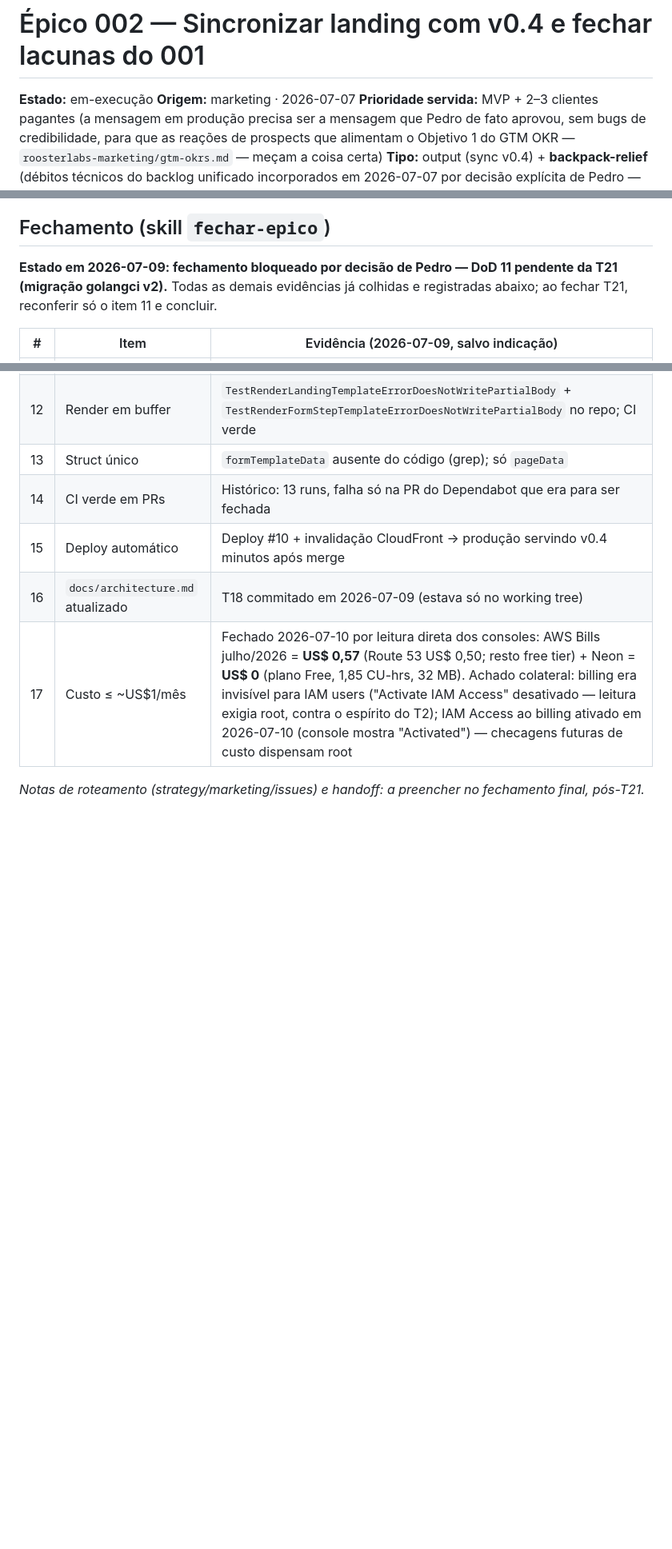
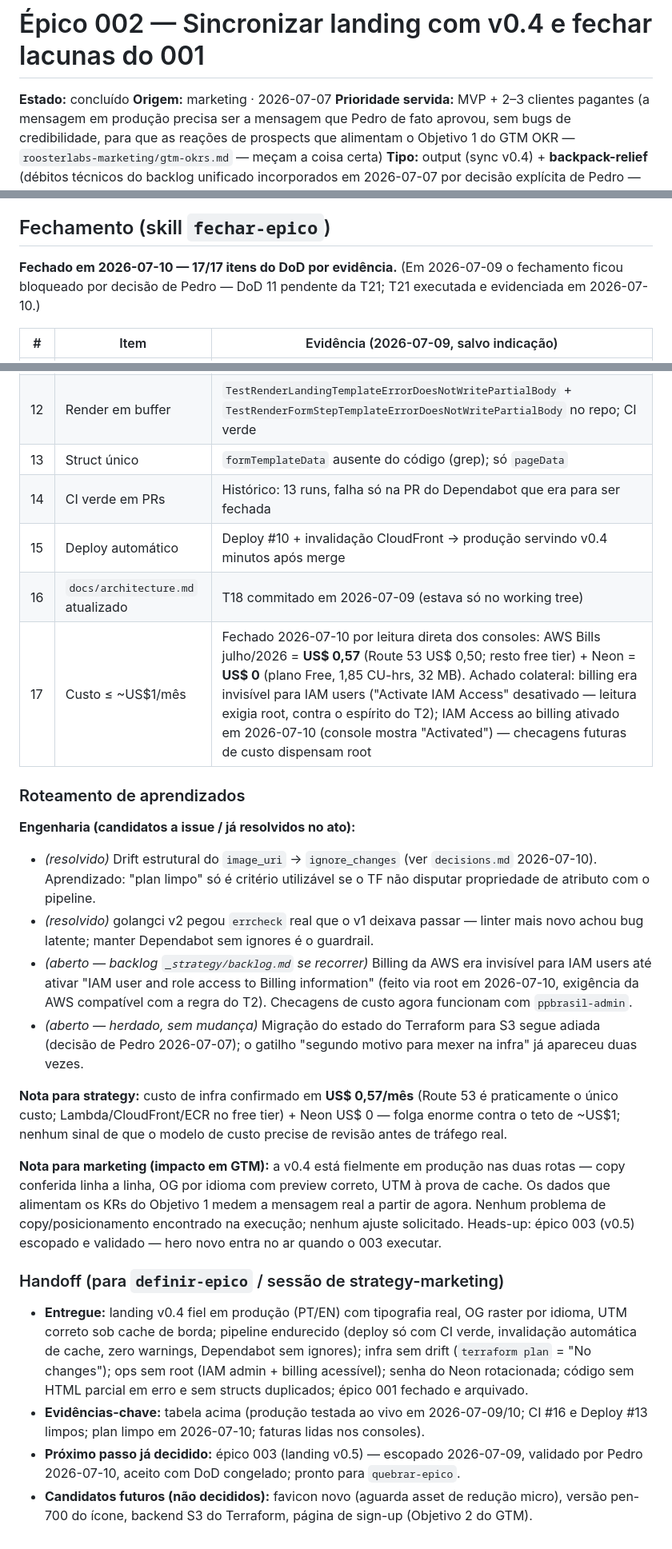
Before and after one commit to ppbrasil/roosterlabs, a Markdown page: epics/done/002-landing-v04-sync.md, 3 parts joined by grey strips. Shown at 80% size. GitHub-like rendering; blank space fills up the shorter version.

Commit message:
Fecha épico 002 (17/17 por evidência, arquiva em done/); aceita épico 003 (DoD congelado); decisões golangci v2 e image_uri

```diff
--- a/epics/002-landing-v04-sync.md
+++ b/epics/done/002-landing-v04-sync.md
@@ -1,6 +1,6 @@
 # Épico 002 — Sincronizar landing com v0.4 e fechar lacunas do 001
 
-**Estado:** em-execução <!-- proposto | escopado | aceito | em-execução | concluído -->
+**Estado:** concluído <!-- proposto | escopado | aceito | em-execução | concluído -->
 **Origem:** marketing · 2026-07-07
 **Prioridade servida:** MVP + 2–3 clientes pagantes (a mensagem em produção precisa ser a mensagem que Pedro de fato aprovou, sem bugs de credibilidade, para que as reações de prospects que alimentam o Objetivo 1 do GTM OKR — `roosterlabs-marketing/gtm-okrs.md` — meçam a coisa certa)
 **Tipo:** output (sync v0.4) + **backpack-relief** (débitos técnicos do backlog unificado incorporados em 2026-07-07 por decisão explícita de Pedro — ver Escopo proposto)
@@ -334,7 +334,7 @@ Racional da ordem: T1/T2 primeiro por decisão explícita de Pedro (segurança/o
 
 ## Fechamento (skill `fechar-epico`)
 
-**Estado em 2026-07-09: fechamento bloqueado por decisão de Pedro — DoD 11 pendente da T21 (migração golangci v2).** Todas as demais evidências já colhidas e registradas abaixo; ao fechar T21, reconferir só o item 11 e concluir.
+**Fechado em 2026-07-10 — 17/17 itens do DoD por evidência.** (Em 2026-07-09 o fechamento ficou bloqueado por decisão de Pedro — DoD 11 pendente da T21; T21 executada e evidenciada em 2026-07-10.)
 
 | # | Item | Evidência (2026-07-09, salvo indicação) |
 |---|---|---|
@@ -356,4 +356,21 @@ Racional da ordem: T1/T2 primeiro por decisão explícita de Pedro (segurança/o
 | 16 | `docs/architecture.md` atualizado | T18 commitado em 2026-07-09 (estava só no working tree) |
 | 17 | Custo ≤ ~US$1/mês | Fechado 2026-07-10 por leitura direta dos consoles: AWS Bills julho/2026 = **US$ 0,57** (Route 53 US$ 0,50; resto free tier) + Neon = **US$ 0** (plano Free, 1,85 CU-hrs, 32 MB). Achado colateral: billing era invisível para IAM users ("Activate IAM Access" desativado — leitura exigia root, contra o espírito do T2); IAM Access ao billing ativado em 2026-07-10 (console mostra "Activated") — checagens futuras de custo dispensam root |
 
-_Notas de roteamento (strategy/marketing/issues) e handoff: a preencher no fechamento final, pós-T21._
+### Roteamento de aprendizados
+
+**Engenharia (candidatos a issue / já resolvidos no ato):**
+- *(resolvido)* Drift estrutural do `image_uri` → `ignore_changes` (ver `decisions.md` 2026-07-10). Aprendizado: "plan limpo" só é critério utilizável se o TF não disputar propriedade de atributo com o pipeline.
+- *(resolvido)* golangci v2 pegou `errcheck` real que o v1 deixava passar — linter mais novo achou bug latente; manter Dependabot sem ignores é o guardrail.
+- *(aberto — backlog `_strategy/backlog.md` se recorrer)* Billing da AWS era invisível para IAM users até ativar "IAM user and role access to Billing information" (feito via root em 2026-07-10, exigência da AWS compatível com a regra do T2). Checagens de custo agora funcionam com `ppbrasil-admin`.
+- *(aberto — herdado, sem mudança)* Migração do estado do Terraform para S3 segue adiada (decisão de Pedro 2026-07-07); o gatilho "segundo motivo para mexer na infra" já apareceu duas vezes.
+
+**Nota para strategy:** custo de infra confirmado em **US$ 0,57/mês** (Route 53 é praticamente o único custo; Lambda/CloudFront/ECR no free tier) + Neon US$ 0 — folga enorme contra o teto de ~US$1; nenhum sinal de que o modelo de custo precise de revisão antes de tráfego real.
+
+**Nota para marketing (impacto em GTM):** a v0.4 está fielmente em produção nas duas rotas — copy conferida linha a linha, OG por idioma com preview correto, UTM à prova de cache. Os dados que alimentam os KRs do Objetivo 1 medem a mensagem real a partir de agora. Nenhum problema de copy/posicionamento encontrado na execução; nenhum ajuste solicitado. Heads-up: épico 003 (v0.5) escopado e validado — hero novo entra no ar quando o 003 executar.
+
+### Handoff (para `definir-epico` / sessão de strategy-marketing)
+
+- **Entregue:** landing v0.4 fiel em produção (PT/EN) com tipografia real, OG raster por idioma, UTM correto sob cache de borda; pipeline endurecido (deploy só com CI verde, invalidação automática de cache, zero warnings, Dependabot sem ignores); infra sem drift (`terraform plan` = "No changes"); ops sem root (IAM admin + billing acessível); senha do Neon rotacionada; código sem HTML parcial em erro e sem structs duplicados; épico 001 fechado e arquivado.
+- **Evidências-chave:** tabela acima (produção testada ao vivo em 2026-07-09/10; CI #16 e Deploy #13 limpos; plan limpo em 2026-07-10; faturas lidas nos consoles).
+- **Próximo passo já decidido:** épico 003 (landing v0.5) — escopado 2026-07-09, validado por Pedro 2026-07-10, aceito com DoD congelado; pronto para `quebrar-epico`.
+- **Candidatos futuros (não decididos):** favicon novo (aguarda asset de redução micro), versão pen-700 do ícone, backend S3 do Terraform, página de sign-up (Objetivo 2 do GTM).
```
Also changed, not shown: other parts of epics/done/002-landing-v04-sync.md (+1 -1 lines), decisions.md (+12 -0 lines), epics/003-landing-v05-refactor.md (+7 -5 lines).
